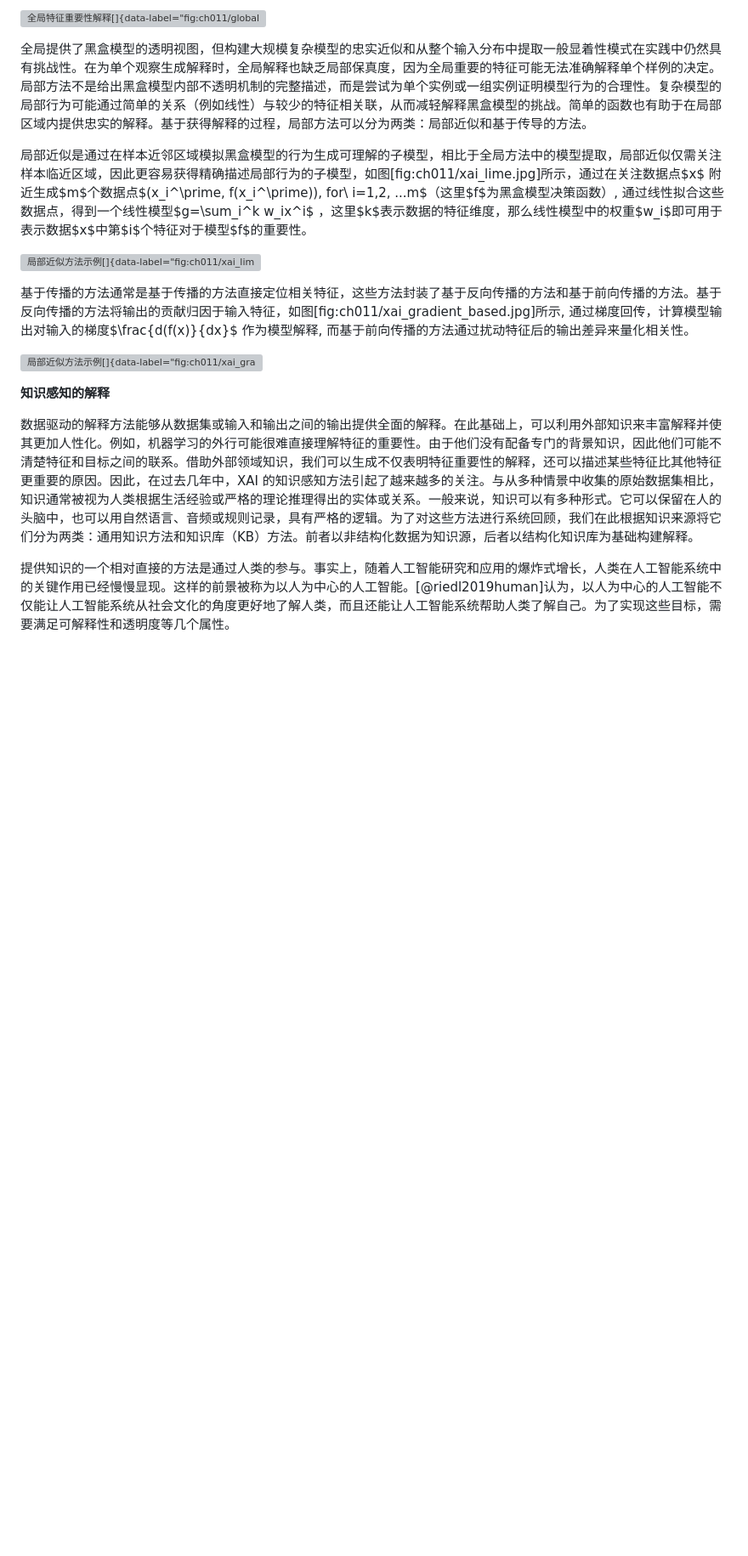
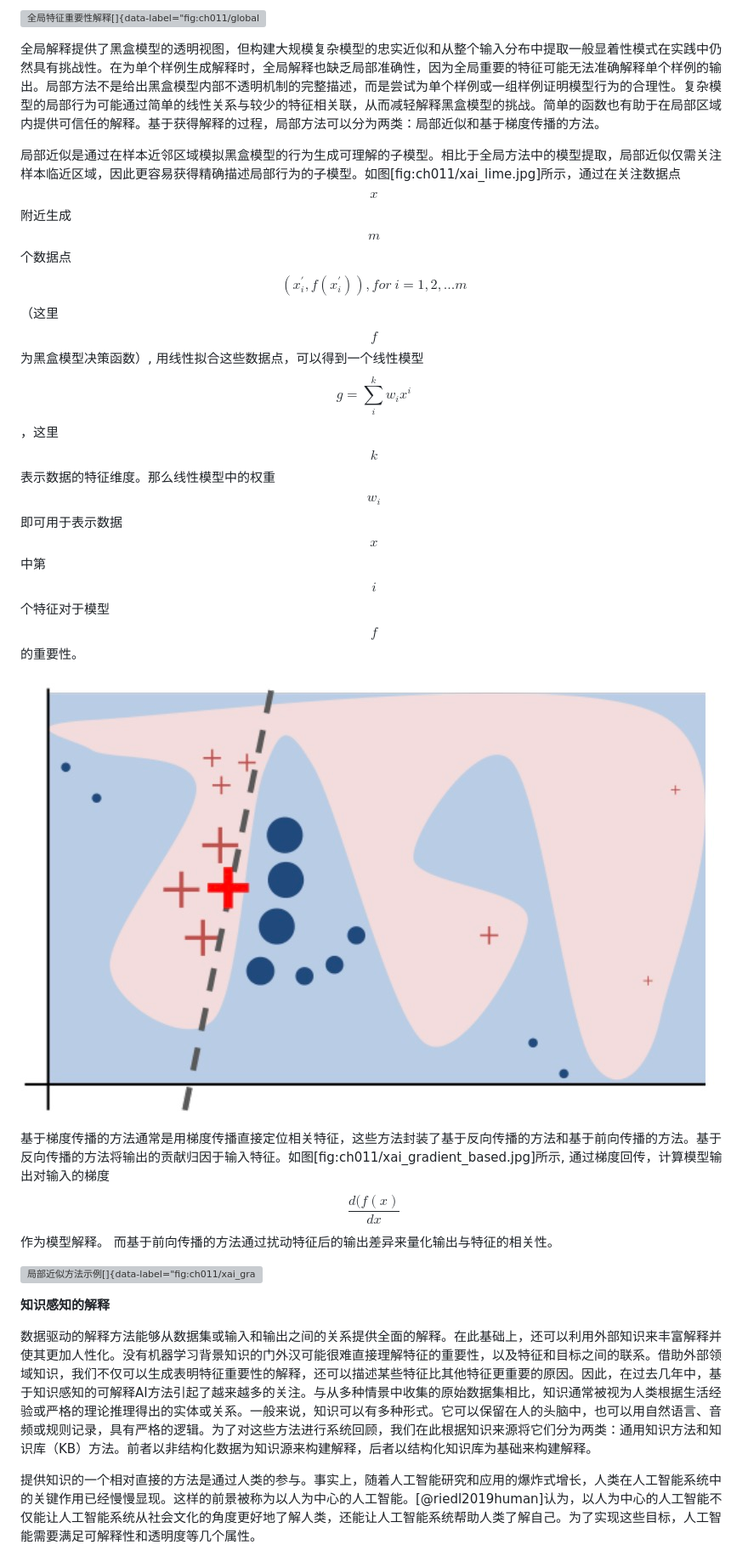
Before and after one commit to openmlsys/openmlsys-zh, a Markdown page: chapter_explainable_AI/explainable_ai.md, the part around the change printed below. Shown: that part at 85% size. GitHub-like rendering; pictures changed too: img/ch11/xai_lime.jpg (added); blank space fills up the shorter version; grey boxes are pictures that could not be loaded.

```diff
--- a/chapter_explainable_AI/explainable_ai.md
+++ b/chapter_explainable_AI/explainable_ai.md
@@ -71,25 +69,24 @@ AI(XAI))，不论是学术界还是工业界都没有一个统一的定义。这
 
 ![全局特征重要性解释[]{data-label="fig:ch011/global_importance"}](../img/ch11/xai_global_feature_importance.png)
 
-全局提供了黑盒模型的透明视图，但构建大规模复杂模型的忠实近似和从整个输入分布中提取一般显着性模式在实践中仍然具有挑战性。在为单个观察生成解释时，全局解释也缺乏局部保真度，因为全局重要的特征可能无法准确解释单个样例的决定。局部方法不是给出黑盒模型内部不透明机制的完整描述，而是尝试为单个实例或一组实例证明模型行为的合理性。复杂模型的局部行为可能通过简单的关系（例如线性）与较少的特征相关联，从而减轻解释黑盒模型的挑战。简单的函数也有助于在局部区域内提供忠实的解释。基于获得解释的过程，局部方法可以分为两类：局部近似和基于传导的方法。
+全局解释提供了黑盒模型的透明视图，但构建大规模复杂模型的忠实近似和从整个输入分布中提取一般显着性模式在实践中仍然具有挑战性。在为单个样例生成解释时，全局解释也缺乏局部准确性，因为全局重要的特征可能无法准确解释单个样例的输出。局部方法不是给出黑盒模型内部不透明机制的完整描述，而是尝试为单个样例或一组样例证明模型行为的合理性。复杂模型的局部行为可能通过简单的线性关系与较少的特征相关联，从而减轻解释黑盒模型的挑战。简单的函数也有助于在局部区域内提供可信任的解释。基于获得解释的过程，局部方法可以分为两类：局部近似和基于梯度传播的方法。
 
-局部近似是通过在样本近邻区域模拟黑盒模型的行为生成可理解的子模型，相比于全局方法中的模型提取，局部近似仅需关注样本临近区域，因此更容易获得精确描述局部行为的子模型，如图\[fig:ch011/xai\_lime.jpg\]所示，通过在关注数据点$x$
-附近生成$m$个数据点$(x_i^\prime, f(x_i^\prime)), for\  i=1,2, ...m$（这里$f$为黑盒模型决策函数）,
-通过线性拟合这些数据点，得到一个线性模型$g=\sum_i^k w_ix^i$
-，这里$k$表示数据的特征维度，那么线性模型中的权重$w_i$即可用于表示数据$x$中第$i$个特征对于模型$f$的重要性。
+局部近似是通过在样本近邻区域模拟黑盒模型的行为生成可理解的子模型。相比于全局方法中的模型提取，局部近似仅需关注样本临近区域，因此更容易获得精确描述局部行为的子模型。如图\[fig:ch011/xai\_lime.jpg\]所示，通过在关注数据点$$x$$
+附近生成$$m$$个数据点$$(x_i^\prime, f(x_i^\prime)), for\  i=1,2, ...m$$（这里$$f$$为黑盒模型决策函数）,
+用线性拟合这些数据点，可以得到一个线性模型$$g=\sum_i^k w_ix^i$$
+，这里$$k$$表示数据的特征维度。那么线性模型中的权重$$w_i$$即可用于表示数据$$x$$中第$$i$$个特征对于模型$$f$$的重要性。
 
 ![局部近似方法示例[]{data-label="fig:ch011/xai_lime.jpg"}](../img/ch11/xai_lime.jpg)
 
-基于传播的方法通常是基于传播的方法直接定位相关特征，这些方法封装了基于反向传播的方法和基于前向传播的方法。基于反向传播的方法将输出的贡献归因于输入特征，如图\[fig:ch011/xai\_gradient\_based.jpg\]所示,
-通过梯度回传，计算模型输出对输入的梯度$\frac{d(f(x)}{dx}$ 作为模型解释,
-而基于前向传播的方法通过扰动特征后的输出差异来量化相关性。
+基于梯度传播的方法通常是用梯度传播直接定位相关特征，这些方法封装了基于反向传播的方法和基于前向传播的方法。基于反向传播的方法将输出的贡献归因于输入特征。如图\[fig:ch011/xai\_gradient\_based.jpg\]所示,
+通过梯度回传，计算模型输出对输入的梯度$$\frac{d(f(x)}{dx}$$ 作为模型解释。
+而基于前向传播的方法通过扰动特征后的输出差异来量化输出与特征的相关性。
 
 ![局部近似方法示例[]{data-label="fig:ch011/xai_gradient_based.jpg"}](../img/ch11/xai_gradient_based.PNG)
 
 **知识感知的解释**
 
-数据驱动的解释方法能够从数据集或输入和输出之间的输出提供全面的解释。在此基础上，可以利用外部知识来丰富解释并使其更加人性化。例如，机器学习的外行可能很难直接理解特征的重要性。由于他们没有配备专门的背景知识，因此他们可能不清楚特征和目标之间的联系。借助外部领域知识，我们可以生成不仅表明特征重要性的解释，还可以描述某些特征比其他特征更重要的原因。因此，在过去几年中，XAI
-的知识感知方法引起了越来越多的关注。与从多种情景中收集的原始数据集相比，知识通常被视为人类根据生活经验或严格的理论推理得出的实体或关系。一般来说，知识可以有多种形式。它可以保留在人的头脑中，也可以用自然语言、音频或规则记录，具有严格的逻辑。为了对这些方法进行系统回顾，我们在此根据知识来源将它们分为两类：通用知识方法和知识库（KB）方法。前者以非结构化数据为知识源，后者以结构化知识库为基础构建解释。
+数据驱动的解释方法能够从数据集或输入和输出之间的关系提供全面的解释。在此基础上，还可以利用外部知识来丰富解释并使其更加人性化。没有机器学习背景知识的门外汉可能很难直接理解特征的重要性，以及特征和目标之间的联系。借助外部领域知识，我们不仅可以生成表明特征重要性的解释，还可以描述某些特征比其他特征更重要的原因。因此，在过去几年中，基于知识感知的可解释AI方法引起了越来越多的关注。与从多种情景中收集的原始数据集相比，知识通常被视为人类根据生活经验或严格的理论推理得出的实体或关系。一般来说，知识可以有多种形式。它可以保留在人的头脑中，也可以用自然语言、音频或规则记录，具有严格的逻辑。为了对这些方法进行系统回顾，我们在此根据知识来源将它们分为两类：通用知识方法和知识库（KB）方法。前者以非结构化数据为知识源来构建解释，后者以结构化知识库为基础来构建解释。
 
-提供知识的一个相对直接的方法是通过人类的参与。事实上，随着人工智能研究和应用的爆炸式增长，人类在人工智能系统中的关键作用已经慢慢显现。这样的前景被称为以人为中心的人工智能。[@riedl2019human]认为，以人为中心的人工智能不仅能让人工智能系统从社会文化的角度更好地了解人类，而且还能让人工智能系统帮助人类了解自己。为了实现这些目标，需要满足可解释性和透明度等几个属性。
+提供知识的一个相对直接的方法是通过人类的参与。事实上，随着人工智能研究和应用的爆炸式增长，人类在人工智能系统中的关键作用已经慢慢显现。这样的前景被称为以人为中心的人工智能。[@riedl2019human]认为，以人为中心的人工智能不仅能让人工智能系统从社会文化的角度更好地了解人类，还能让人工智能系统帮助人类了解自己。为了实现这些目标，人工智能需要满足可解释性和透明度等几个属性。
 
```
Also changed, not shown: other parts of chapter_explainable_AI/explainable_ai.md (+28 -54 lines), chapter_explainable_AI/index.md (+3 -16 lines), 1 other file.
